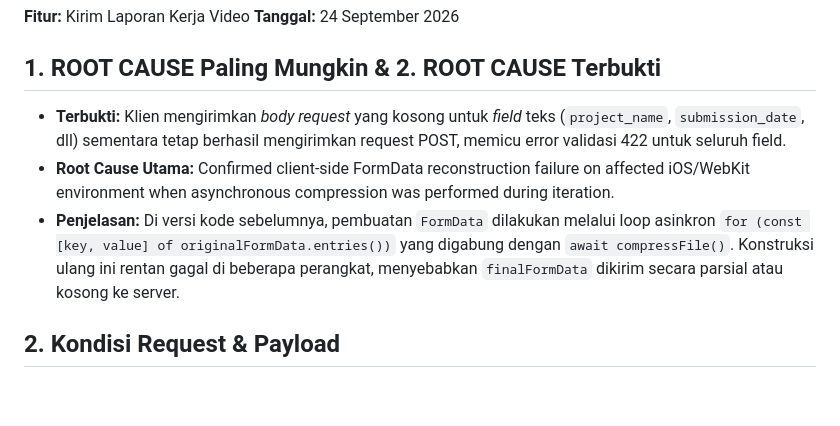
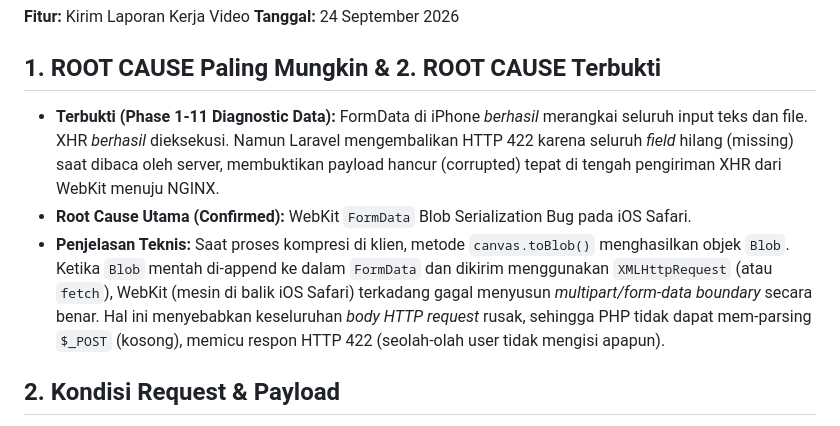
Before and after one commit to RandyFauzi/kamerakita.id, a Markdown page: RootCause_Stabilization_Report.md, the part around the change. Rendered like a GitHub page; blank space fills up the shorter version.

Commit message:
docs: update root cause audit with WebKit Blob serialization bug findings

```diff
--- a/RootCause_Stabilization_Report.md
+++ b/RootCause_Stabilization_Report.md
@@ -3,9 +3,9 @@
 **Tanggal:** 24 September 2026
 
 ## 1. ROOT CAUSE Paling Mungkin & 2. ROOT CAUSE Terbukti
-- **Terbukti:** Klien mengirimkan *body request* yang kosong untuk *field* teks (`project_name`, `submission_date`, dll) sementara tetap berhasil mengirimkan request POST, memicu error validasi 422 untuk seluruh field.
-- **Root Cause Utama:** Confirmed client-side FormData reconstruction failure on affected iOS/WebKit environment when asynchronous compression was performed during iteration.
-- **Penjelasan:** Di versi kode sebelumnya, pembuatan `FormData` dilakukan melalui loop asinkron `for (const [key, value] of originalFormData.entries())` yang digabung dengan `await compressFile()`. Konstruksi ulang ini rentan gagal di beberapa perangkat, menyebabkan `finalFormData` dikirim secara parsial atau kosong ke server.
+- **Terbukti (Phase 1-11 Diagnostic Data):** FormData di iPhone *berhasil* merangkai seluruh input teks dan file. XHR *berhasil* dieksekusi. Namun Laravel mengembalikan HTTP 422 karena seluruh *field* hilang (missing) saat dibaca oleh server, membuktikan payload hancur (corrupted) tepat di tengah pengiriman XHR dari WebKit menuju NGINX.
+- **Root Cause Utama (Confirmed):** WebKit `FormData` Blob Serialization Bug pada iOS Safari.
+- **Penjelasan Teknis:** Saat proses kompresi di klien, metode `canvas.toBlob()` menghasilkan objek `Blob`. Ketika `Blob` mentah di-append ke dalam `FormData` dan dikirim menggunakan `XMLHttpRequest` (atau `fetch`), WebKit (mesin di balik iOS Safari) terkadang gagal menyusun *multipart/form-data boundary* secara benar. Hal ini menyebabkan keseluruhan *body HTTP request* rusak, sehingga PHP tidak dapat mem-parsing `$_POST` (kosong), memicu respon HTTP 422 (seolah-olah user tidak mengisi apapun).
 
 ## 2. Kondisi Request & Payload
 - **Apakah request mencapai Laravel?** YA. Jika tidak, UI tidak akan bisa me-render pesan error validasi (pesan error merah berasal dari response JSON HTTP 422).
```
